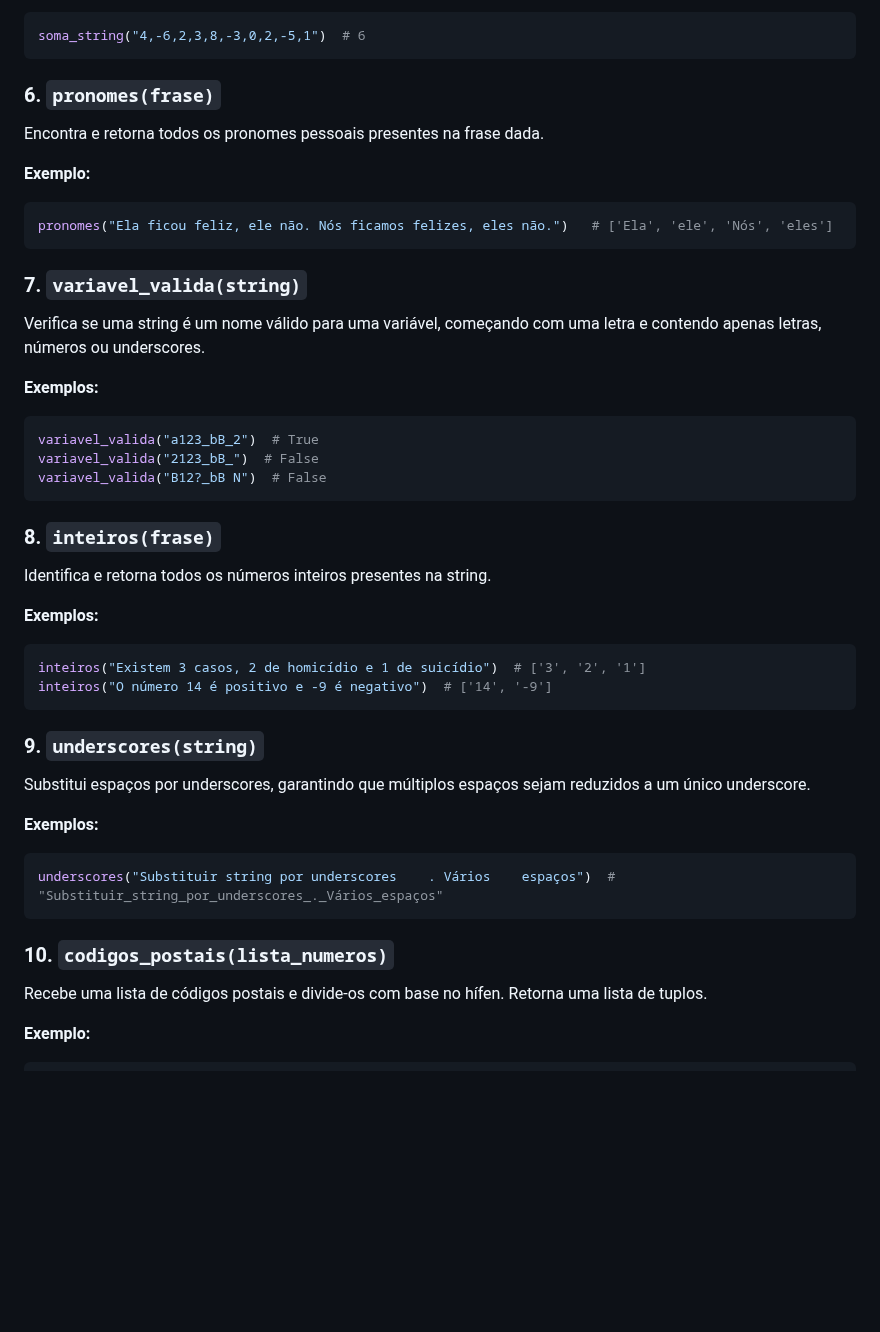
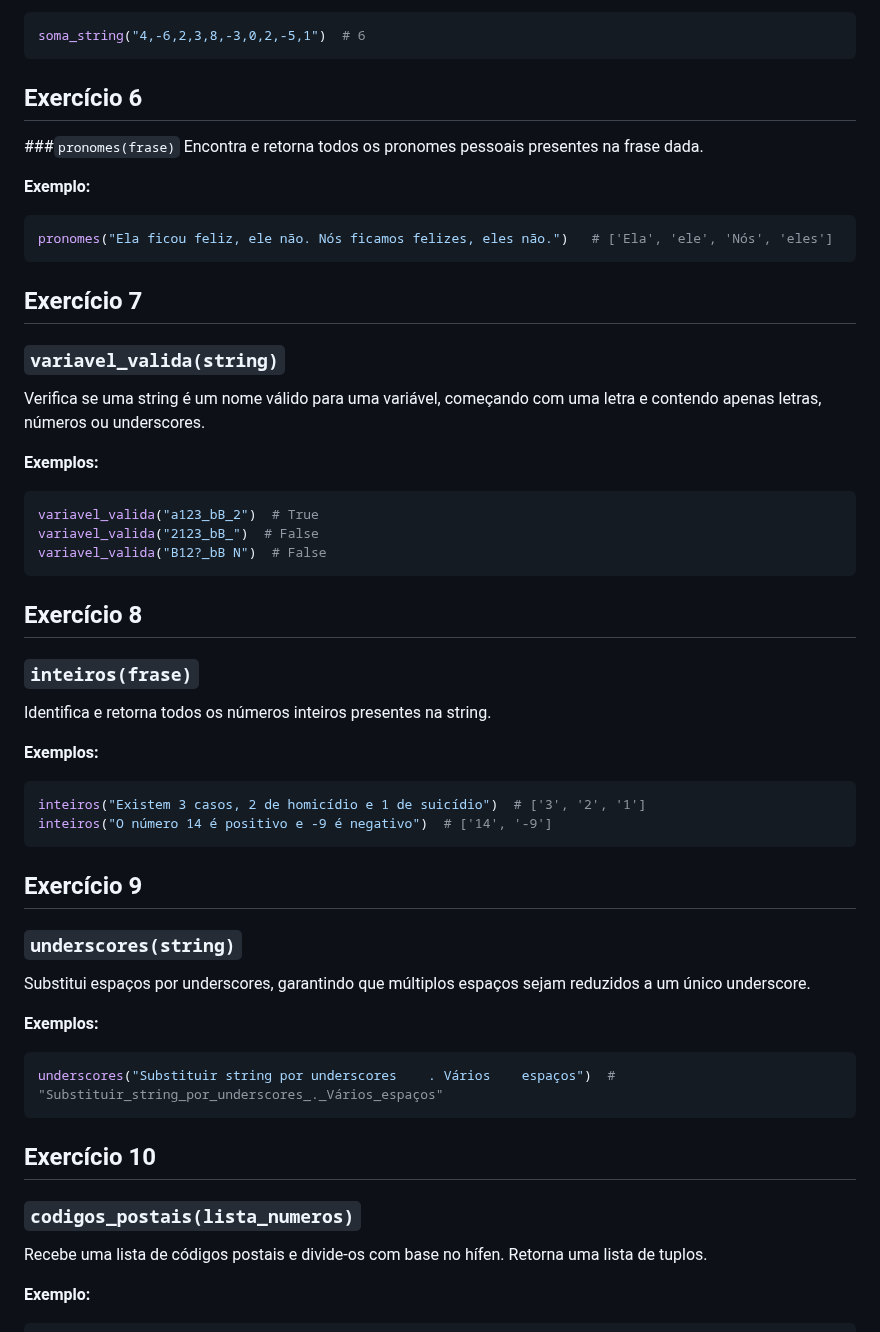
Before and after one commit to BeatrizAmorim7/plneb-2425, a Markdown page: TPC2/README.md, the part around the change. Drawn GitHub-style; blank space fills up the shorter version.

````diff
--- a/TPC2/README.md
+++ b/TPC2/README.md
@@ -102,7 +102,9 @@ Dada uma string contendo números separados por vírgulas, retorna a soma deles.
 soma_string("4,-6,2,3,8,-3,0,2,-5,1")  # 6
 ```
 
-### 6. `pronomes(frase)`
+## Exercício 6
+
+###`pronomes(frase)`
 Encontra e retorna todos os pronomes pessoais presentes na frase dada.
 
 **Exemplo:**
@@ -110,7 +112,9 @@ Encontra e retorna todos os pronomes pessoais presentes na frase dada.
 pronomes("Ela ficou feliz, ele não. Nós ficamos felizes, eles não.")   # ['Ela', 'ele', 'Nós', 'eles']
 ```
 
-### 7. `variavel_valida(string)`
+## Exercício 7
+
+### `variavel_valida(string)`
 Verifica se uma string é um nome válido para uma variável, começando com uma letra e contendo apenas letras, números ou underscores.
 
 **Exemplos:**
@@ -120,7 +124,9 @@ variavel_valida("2123_bB_")  # False
 variavel_valida("B12?_bB N")  # False
 ```
 
-### 8. `inteiros(frase)`
+## Exercício 8
+
+### `inteiros(frase)`
 Identifica e retorna todos os números inteiros presentes na string.
 
 **Exemplos:**
@@ -129,7 +135,9 @@ inteiros("Existem 3 casos, 2 de homicídio e 1 de suicídio")  # ['3', '2', '1']
 inteiros("O número 14 é positivo e -9 é negativo")  # ['14', '-9']
 ```
 
-### 9. `underscores(string)`
+## Exercício 9
+
+### `underscores(string)`
 Substitui espaços por underscores, garantindo que múltiplos espaços sejam reduzidos a um único underscore.
 
 **Exemplos:**
@@ -137,7 +145,9 @@ Substitui espaços por underscores, garantindo que múltiplos espaços sejam red
 underscores("Substituir string por underscores    . Vários    espaços")  # "Substituir_string_por_underscores_._Vários_espaços"
 ```
 
-### 10. `codigos_postais(lista_numeros)`
+## Exercício 10
+
+### `codigos_postais(lista_numeros)`
 Recebe uma lista de códigos postais e divide-os com base no hífen. Retorna uma lista de tuplos.
 
 **Exemplo:**
````
